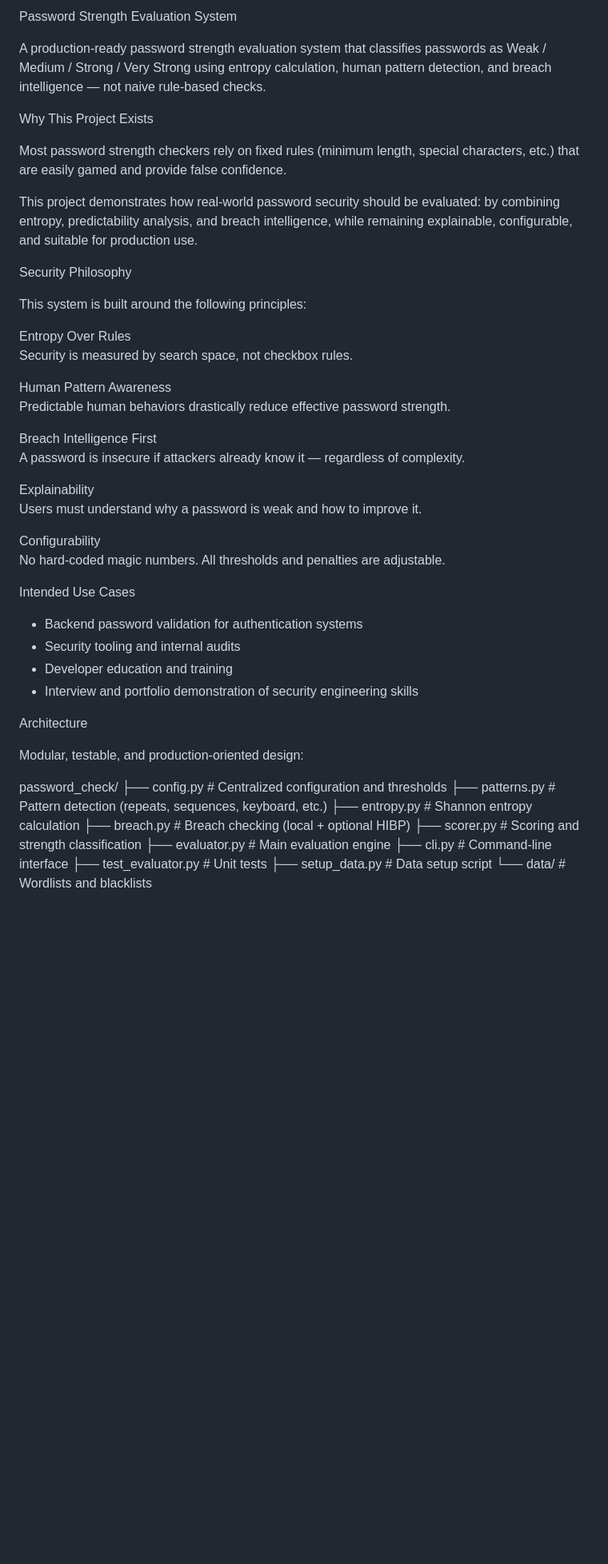
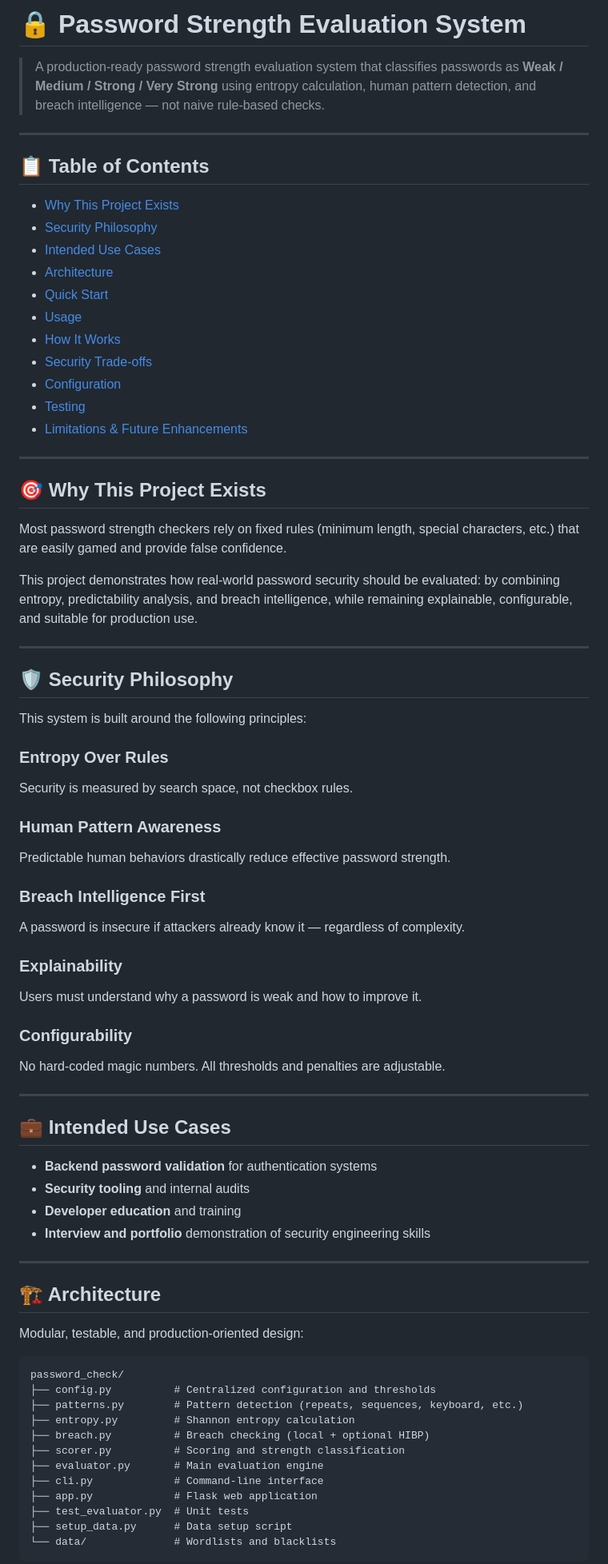
Before and after one commit to ManthanMangla123/Password_check, a Markdown page: README.md, the part around one of its changes. Shown at 80% size. Drawn GitHub-style; blank space fills up the shorter version.

````diff
--- a/README.md
+++ b/README.md
@@ -1,43 +1,68 @@
-Password Strength Evaluation System
+# 🔒 Password Strength Evaluation System
 
-A production-ready password strength evaluation system that classifies passwords as Weak / Medium / Strong / Very Strong using entropy calculation, human pattern detection, and breach intelligence — not naive rule-based checks.
+> A production-ready password strength evaluation system that classifies passwords as **Weak / Medium / Strong / Very Strong** using entropy calculation, human pattern detection, and breach intelligence — not naive rule-based checks.
 
-Why This Project Exists
+---
+
+## 📋 Table of Contents
+
+- [Why This Project Exists](#why-this-project-exists)
+- [Security Philosophy](#security-philosophy)
+- [Intended Use Cases](#intended-use-cases)
+- [Architecture](#architecture)
+- [Quick Start](#quick-start)
+- [Usage](#usage)
+- [How It Works](#how-it-works)
+- [Security Trade-offs](#security-trade-offs-and-design-decisions)
+- [Configuration](#configuration)
+- [Testing](#testing)
+- [Limitations & Future Enhancements](#limitations-and-future-enhancements)
+
+---
+
+## 🎯 Why This Project Exists
 
 Most password strength checkers rely on fixed rules (minimum length, special characters, etc.) that are easily gamed and provide false confidence.
 
 This project demonstrates how real-world password security should be evaluated: by combining entropy, predictability analysis, and breach intelligence, while remaining explainable, configurable, and suitable for production use.
 
-Security Philosophy
+---
+
+## 🛡️ Security Philosophy
 
 This system is built around the following principles:
 
-Entropy Over Rules
+### **Entropy Over Rules**
 Security is measured by search space, not checkbox rules.
 
-Human Pattern Awareness
+### **Human Pattern Awareness**
 Predictable human behaviors drastically reduce effective password strength.
 
-Breach Intelligence First
+### **Breach Intelligence First**
 A password is insecure if attackers already know it — regardless of complexity.
 
-Explainability
+### **Explainability**
 Users must understand why a password is weak and how to improve it.
 
-Configurability
+### **Configurability**
 No hard-coded magic numbers. All thresholds and penalties are adjustable.
 
-Intended Use Cases
+---
 
-- Backend password validation for authentication systems
-- Security tooling and internal audits
-- Developer education and training
-- Interview and portfolio demonstration of security engineering skills
+## 💼 Intended Use Cases
 
-Architecture
+- **Backend password validation** for authentication systems
+- **Security tooling** and internal audits
+- **Developer education** and training
+- **Interview and portfolio** demonstration of security engineering skills
+
+---
+
+## 🏗️ Architecture
 
 Modular, testable, and production-oriented design:
 
+```
 password_check/
 ├── config.py          # Centralized configuration and thresholds
 ├── patterns.py        # Pattern detection (repeats, sequences, keyboard, etc.)
@@ -46,7 +71,9 @@ password_check/
 ├── scorer.py          # Scoring and strength classification
 ├── evaluator.py       # Main evaluation engine
 ├── cli.py             # Command-line interface
+├── app.py             # Flask web application
 ├── test_evaluator.py  # Unit tests
 ├── setup_data.py      # Data setup script
 └── data/              # Wordlists and blacklists
+```
 
````
Also changed, not shown: other parts of README.md (+142 -60 lines).
